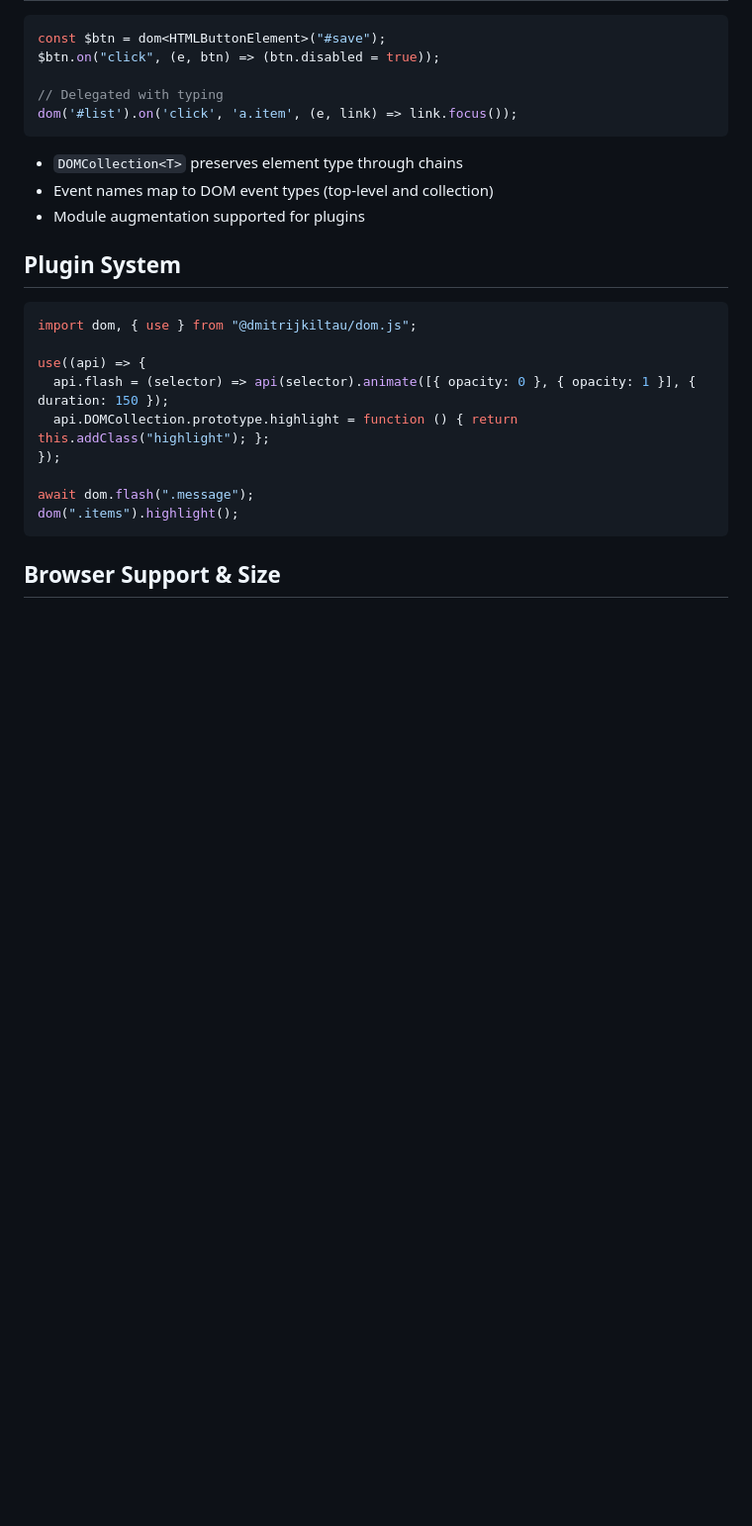
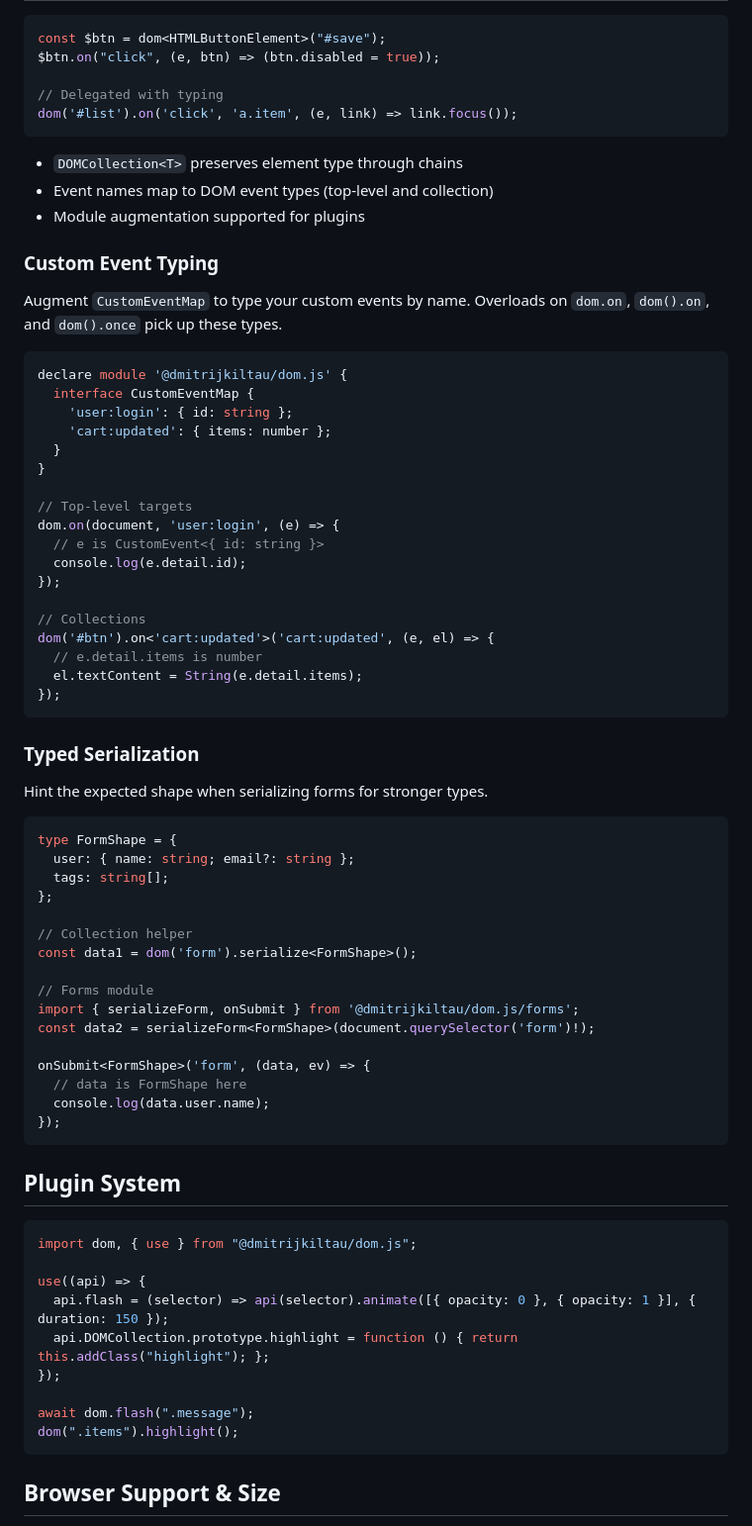
Before and after one commit to dmitrijkiltau/dom.js, a Markdown page: README.md, the part around the change. Shown at 99% size. Rendered like a GitHub page; blank space fills up the shorter version.

Commit message:
feat: add custom event typing and typed serialization for forms

````diff
--- a/README.md
+++ b/README.md
@@ -406,6 +406,54 @@ dom('#list').on('click', 'a.item', (e, link) => link.focus());
 - Event names map to DOM event types (top‑level and collection)
 - Module augmentation supported for plugins
 
+### Custom Event Typing
+
+Augment `CustomEventMap` to type your custom events by name. Overloads on `dom.on`, `dom().on`, and `dom().once` pick up these types.
+
+```ts
+declare module '@dmitrijkiltau/dom.js' {
+  interface CustomEventMap {
+    'user:login': { id: string };
+    'cart:updated': { items: number };
+  }
+}
+
+// Top-level targets
+dom.on(document, 'user:login', (e) => {
+  // e is CustomEvent<{ id: string }>
+  console.log(e.detail.id);
+});
+
+// Collections
+dom('#btn').on<'cart:updated'>('cart:updated', (e, el) => {
+  // e.detail.items is number
+  el.textContent = String(e.detail.items);
+});
+```
+
+### Typed Serialization
+
+Hint the expected shape when serializing forms for stronger types.
+
+```ts
+type FormShape = {
+  user: { name: string; email?: string };
+  tags: string[];
+};
+
+// Collection helper
+const data1 = dom('form').serialize<FormShape>();
+
+// Forms module
+import { serializeForm, onSubmit } from '@dmitrijkiltau/dom.js/forms';
+const data2 = serializeForm<FormShape>(document.querySelector('form')!);
+
+onSubmit<FormShape>('form', (data, ev) => {
+  // data is FormShape here
+  console.log(data.user.name);
+});
+```
+
 ## Plugin System
 
 ```js
````
Also changed, not shown: REFERENCE.md (+10 -2 lines).
